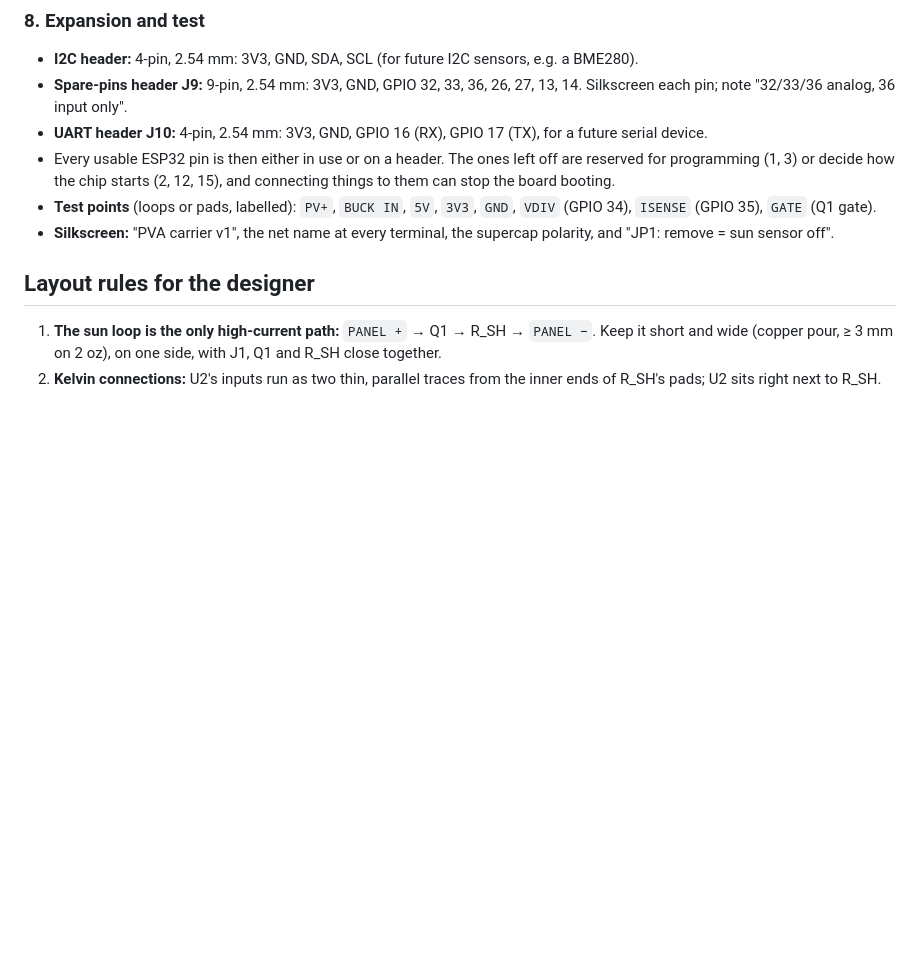
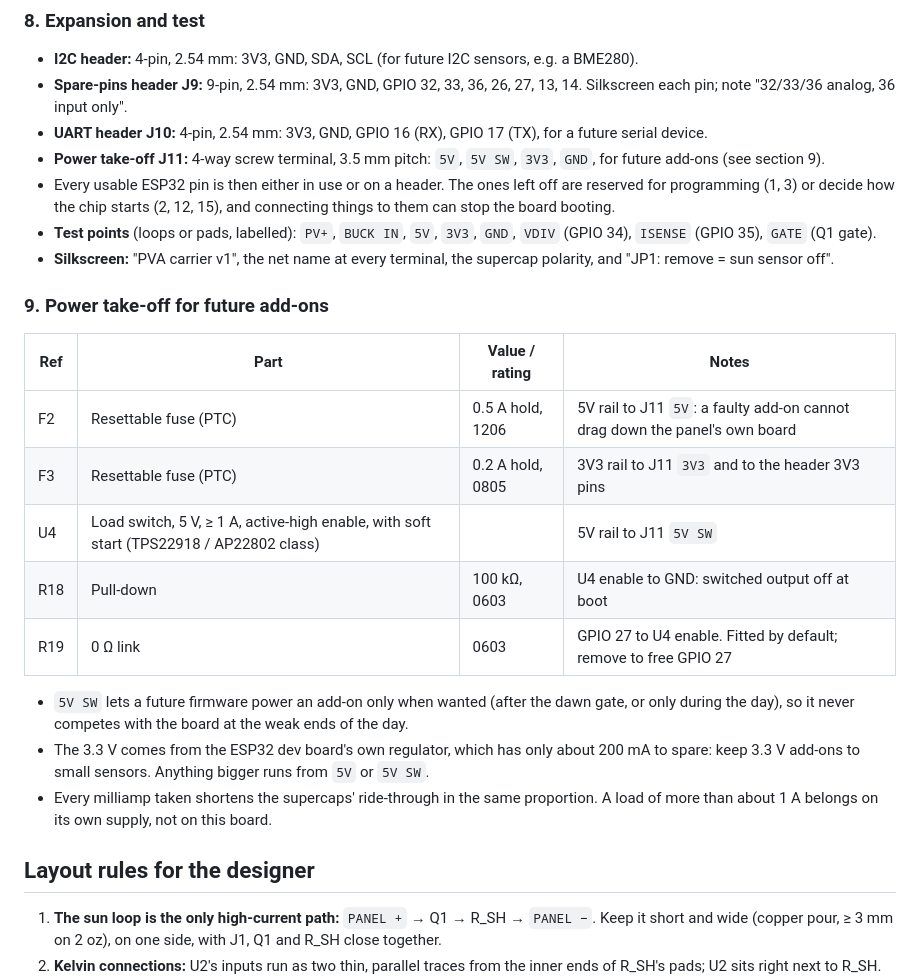
Before and after one commit to blankworker1/PVA, a Markdown page: hardware/CARRIER.md, the part around the change. Drawn GitHub-style; blank space fills up the shorter version.

Commit message:
Carrier: fused 5 V, switched 5 V and 3.3 V power take-off
Co-Authored-By: Claude Opus 5.5 <noreply@anthropic.com>
Claude-Session: https://claude.ai/code/session_018mF6KHAMCQiGeY8hbCaRVk

```diff
--- a/hardware/CARRIER.md
+++ b/hardware/CARRIER.md
@@ -143,9 +143,24 @@ Place J8 at a board edge where a card can be inserted with the board in the box.
 - **I2C header:** 4-pin, 2.54 mm: 3V3, GND, SDA, SCL (for future I2C sensors, e.g. a BME280).
 - **Spare-pins header J9:** 9-pin, 2.54 mm: 3V3, GND, GPIO 32, 33, 36, 26, 27, 13, 14. Silkscreen each pin; note "32/33/36 analog, 36 input only".
 - **UART header J10:** 4-pin, 2.54 mm: 3V3, GND, GPIO 16 (RX), GPIO 17 (TX), for a future serial device.
+- **Power take-off J11:** 4-way screw terminal, 3.5 mm pitch: `5V`, `5V SW`, `3V3`, `GND`, for future add-ons (see section 9).
 - Every usable ESP32 pin is then either in use or on a header. The ones left off are reserved for programming (1, 3) or decide how the chip starts (2, 12, 15), and connecting things to them can stop the board booting.
 - **Test points** (loops or pads, labelled): `PV+`, `BUCK IN`, `5V`, `3V3`, `GND`, `VDIV` (GPIO 34), `ISENSE` (GPIO 35), `GATE` (Q1 gate).
 - **Silkscreen:** "PVA carrier v1", the net name at every terminal, the supercap polarity, and "JP1: remove = sun sensor off".
+
+### 9. Power take-off for future add-ons
+
+| Ref | Part | Value / rating | Notes |
+| --- | --- | --- | --- |
+| F2 | Resettable fuse (PTC) | 0.5 A hold, 1206 | 5V rail to J11 `5V`: a faulty add-on cannot drag down the panel's own board |
+| F3 | Resettable fuse (PTC) | 0.2 A hold, 0805 | 3V3 rail to J11 `3V3` and to the header 3V3 pins |
+| U4 | Load switch, 5 V, ≥ 1 A, active-high enable, with soft start (TPS22918 / AP22802 class) | | 5V rail to J11 `5V SW` |
+| R18 | Pull-down | 100 kΩ, 0603 | U4 enable to GND: switched output off at boot |
+| R19 | 0 Ω link | 0603 | GPIO 27 to U4 enable. Fitted by default; remove to free GPIO 27 |
+
+- `5V SW` lets a future firmware power an add-on only when wanted (after the dawn gate, or only during the day), so it never competes with the board at the weak ends of the day.
+- The 3.3 V comes from the ESP32 dev board's own regulator, which has only about 200 mA to spare: keep 3.3 V add-ons to small sensors. Anything bigger runs from `5V` or `5V SW`.
+- Every milliamp taken shortens the supercaps' ride-through in the same proportion. A load of more than about 1 A belongs on its own supply, not on this board.
 
 ## Layout rules for the designer
 
```
